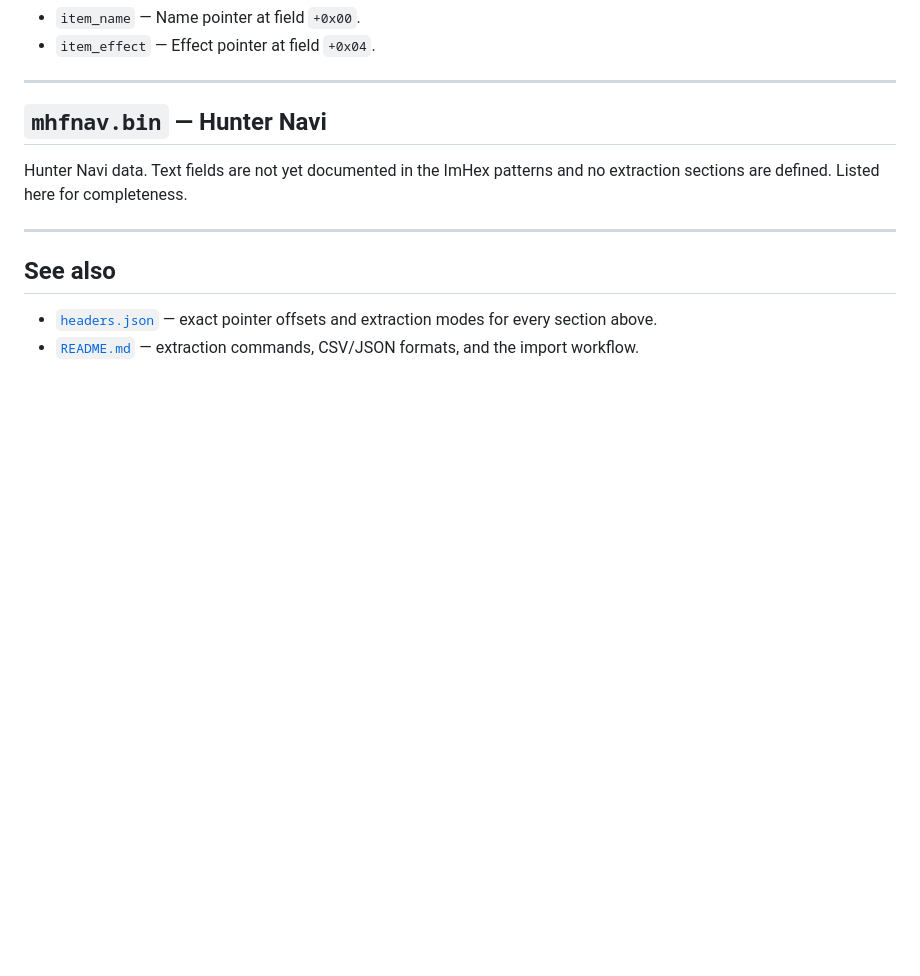
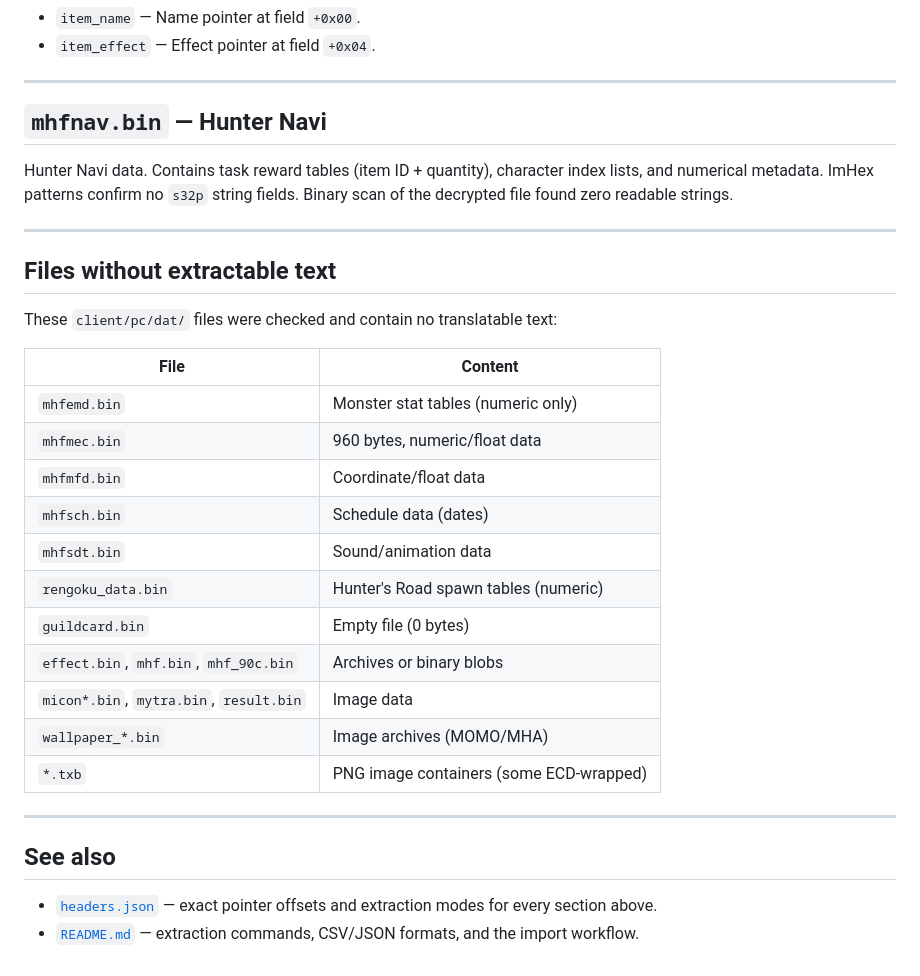
Before and after one commit to Houmgaor/FrontierTextHandler, a Markdown page: docs/game-files.md, the part around one of its changes. Drawn GitHub-style; blank space fills up the shorter version.

```diff
--- a/docs/game-files.md
+++ b/docs/game-files.md
@@ -235,9 +266,31 @@ effect descriptions.
 
 ## `mhfnav.bin` — Hunter Navi
 
-Hunter Navi data. Text fields are not yet documented in the ImHex
-patterns and no extraction sections are defined. Listed here for
-completeness.
+Hunter Navi data. Contains task reward tables (item ID + quantity),
+character index lists, and numerical metadata. ImHex patterns confirm
+no `s32p` string fields. Binary scan of the decrypted file found zero
+readable strings.
+
+---
+
+## Files without extractable text
+
+These `client/pc/dat/` files were checked and contain no translatable
+text:
+
+| File | Content |
+|------|---------|
+| `mhfemd.bin` | Monster stat tables (numeric only) |
+| `mhfmec.bin` | 960 bytes, numeric/float data |
+| `mhfmfd.bin` | Coordinate/float data |
+| `mhfsch.bin` | Schedule data (dates) |
+| `mhfsdt.bin` | Sound/animation data |
+| `rengoku_data.bin` | Hunter's Road spawn tables (numeric) |
+| `guildcard.bin` | Empty file (0 bytes) |
+| `effect.bin`, `mhf.bin`, `mhf_90c.bin` | Archives or binary blobs |
+| `micon*.bin`, `mytra.bin`, `result.bin` | Image data |
+| `wallpaper_*.bin` | Image archives (MOMO/MHA) |
+| `*.txb` | PNG image containers (some ECD-wrapped) |
 
 ---
 
```
Also changed, not shown: other parts of docs/game-files.md (+31 -0 lines), TEXT_EXTRACTION_STATUS.md (deleted, +0 -309 lines).
